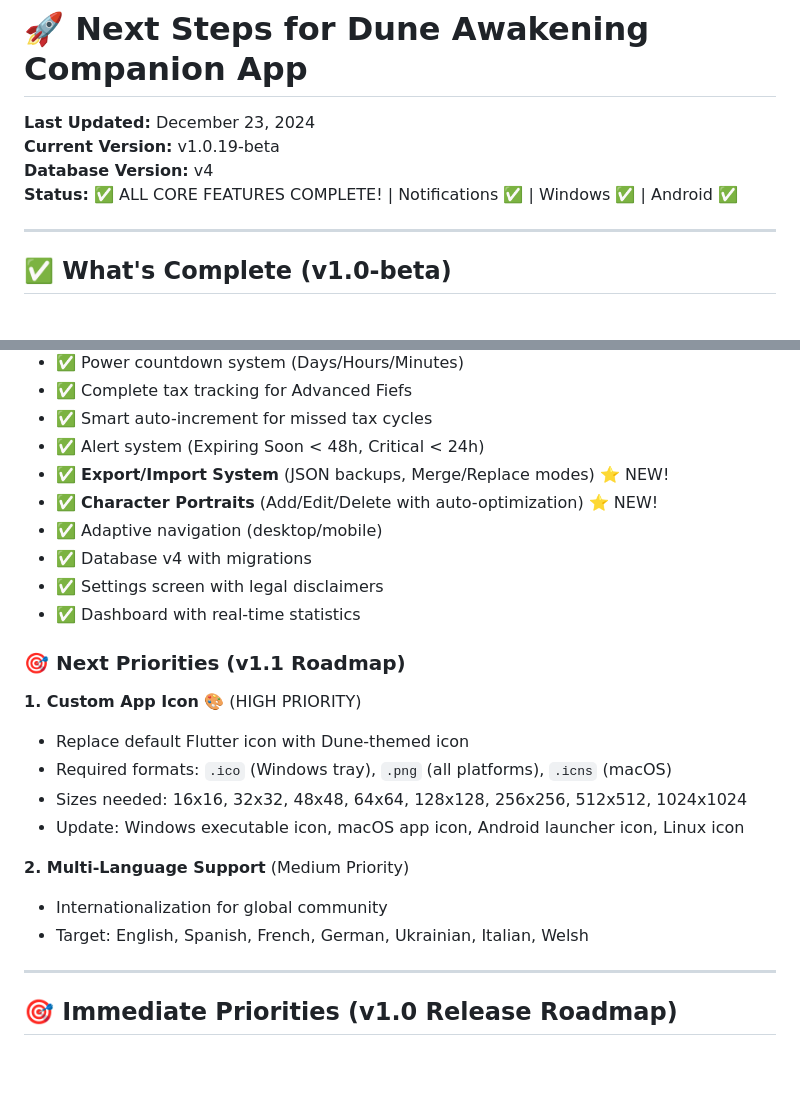
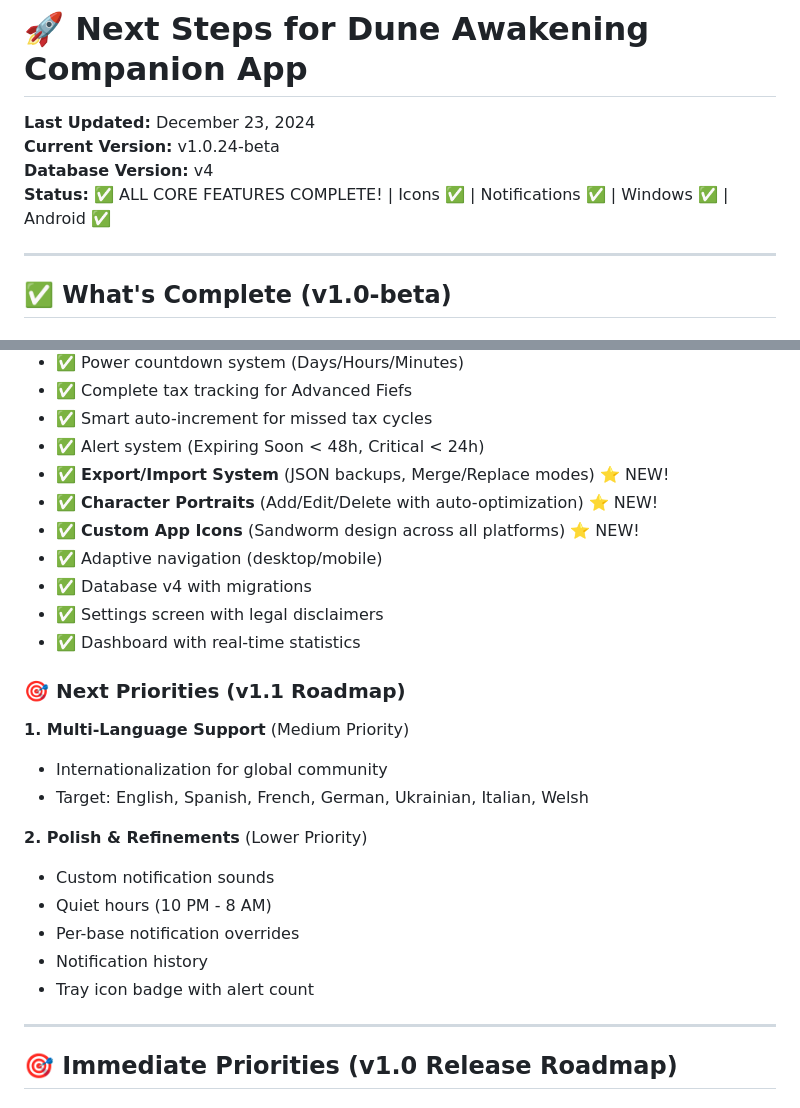
Before and after one commit to StarTuz/dune-awakening-companion, a Markdown page: NEXT_STEPS.md, 2 parts joined by grey strips. Rendered like a GitHub page; blank space fills up the shorter version.

Commit message:
docs: Update roadmap for v1.1 - Icons complete, I18n next

```diff
--- a/NEXT_STEPS.md
+++ b/NEXT_STEPS.md
@@ -1,9 +1,9 @@
 # 🚀 Next Steps for Dune Awakening Companion App
 
 **Last Updated:** December 23, 2024
-**Current Version:** v1.0.19-beta
+**Current Version:** v1.0.24-beta
 **Database Version:** v4
-**Status:** ✅ ALL CORE FEATURES COMPLETE! | Notifications ✅ | Windows ✅ | Android ✅
+**Status:** ✅ ALL CORE FEATURES COMPLETE! | Icons ✅ | Notifications ✅ | Windows ✅ | Android ✅
 
 ---
 
@@ -18,6 +18,7 @@
 - ✅ Alert system (Expiring Soon < 48h, Critical < 24h)
 - ✅ **Export/Import System** (JSON backups, Merge/Replace modes) ⭐ NEW!
 - ✅ **Character Portraits** (Add/Edit/Delete with auto-optimization) ⭐ NEW!
+- ✅ **Custom App Icons** (Sandworm design across all platforms) ⭐ NEW!
 - ✅ Adaptive navigation (desktop/mobile)
 - ✅ Database v4 with migrations
 - ✅ Settings screen with legal disclaimers
@@ -25,15 +26,16 @@
 
 ### 🎯 Next Priorities (v1.1 Roadmap)
 
-**1. Custom App Icon** 🎨 (HIGH PRIORITY)
-- Replace default Flutter icon with Dune-themed icon
-- Required formats: `.ico` (Windows tray), `.png` (all platforms), `.icns` (macOS)
-- Sizes needed: 16x16, 32x32, 48x48, 64x64, 128x128, 256x256, 512x512, 1024x1024
-- Update: Windows executable icon, macOS app icon, Android launcher icon, Linux icon
-
-**2. Multi-Language Support** (Medium Priority)
+**1. Multi-Language Support** (Medium Priority)
 - Internationalization for global community
 - Target: English, Spanish, French, German, Ukrainian, Italian, Welsh
+
+**2. Polish & Refinements** (Lower Priority)
+- Custom notification sounds
+- Quiet hours (10 PM - 8 AM)
+- Per-base notification overrides
+- Notification history
+- Tray icon badge with alert count
 
 ---
 
```
